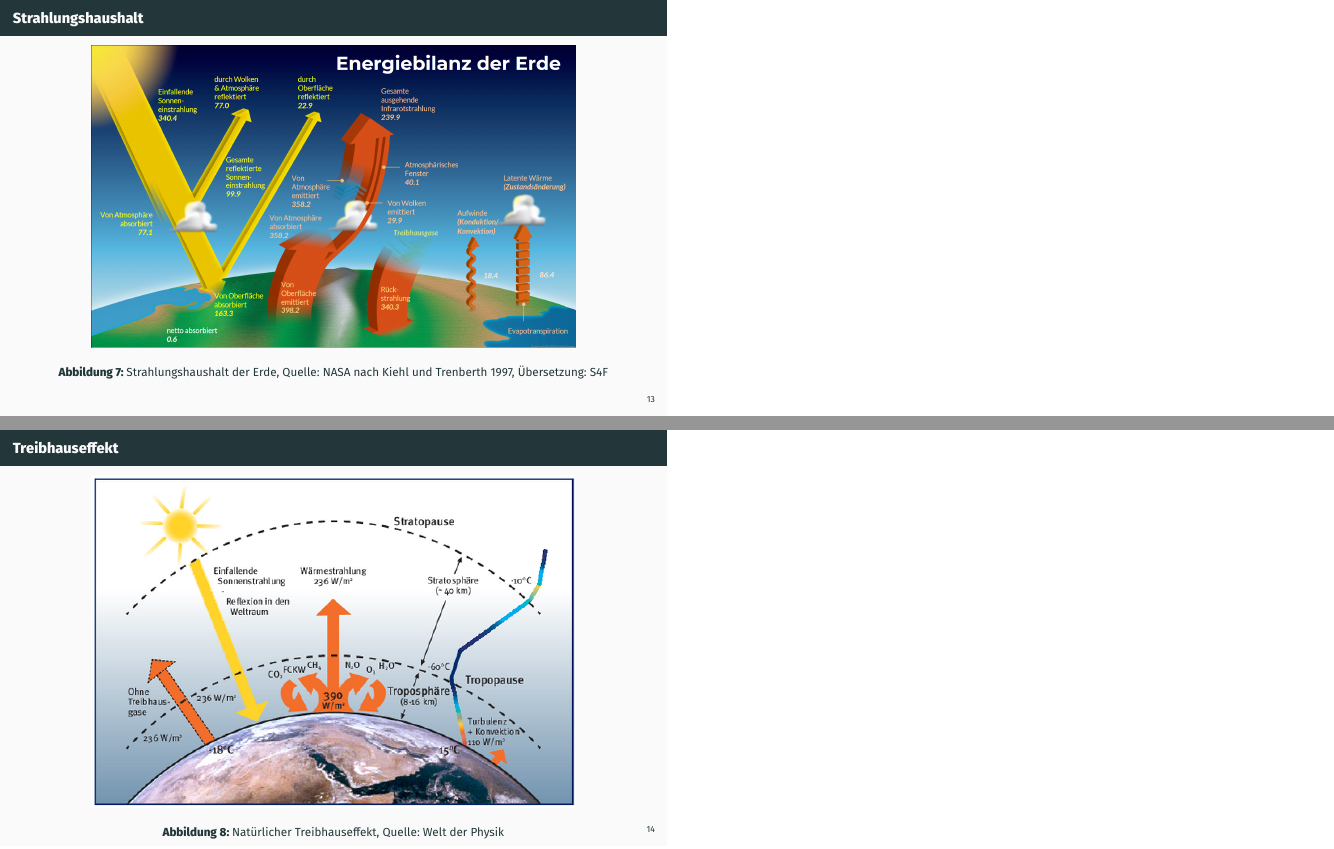
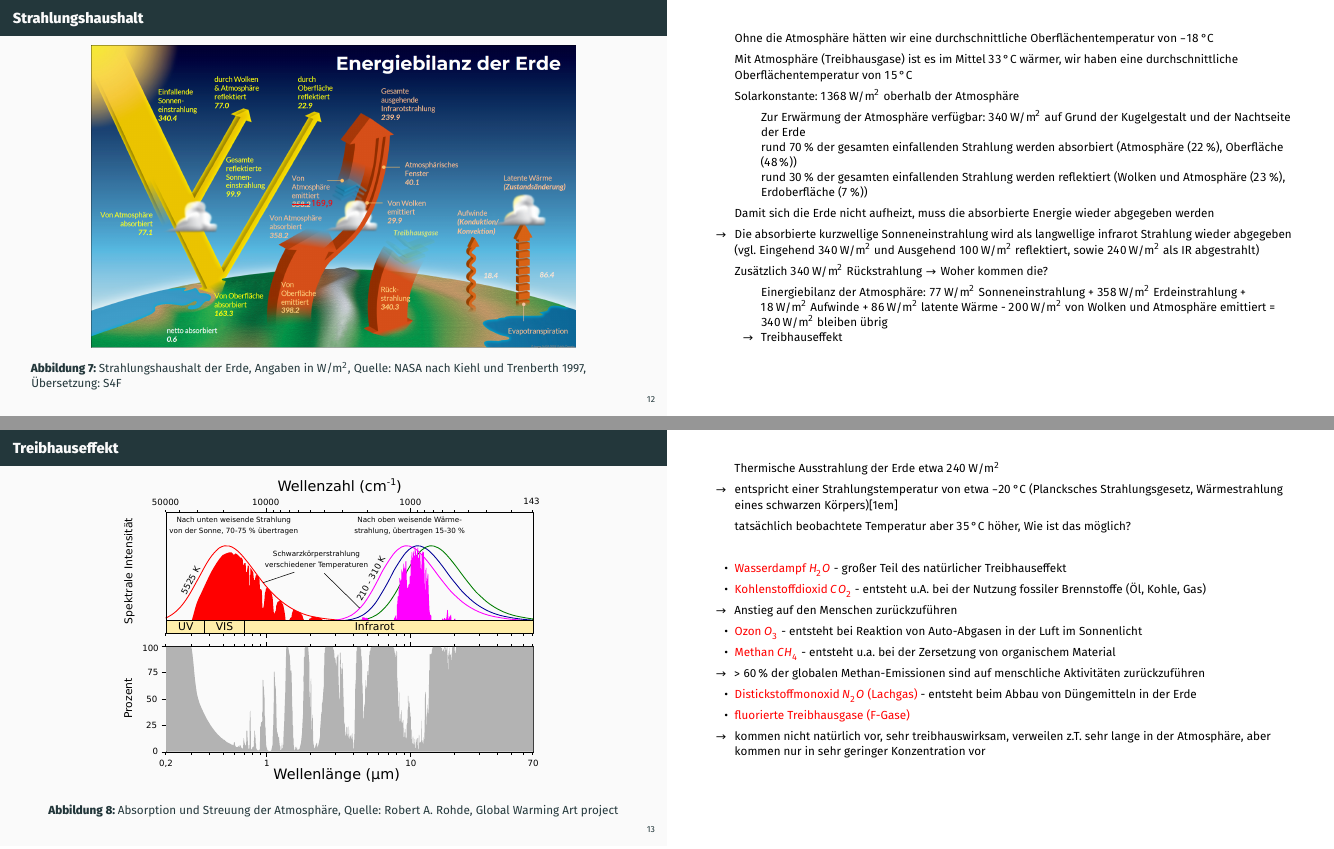
Before and after one commit to s4f-dortmund/vorlesungen, LaTeX slides (grundlagen/foliensatz.tex, which reads grundlagen/content/strahlungsprozesse_der_erde.tex, grundlagen/tex/header.tex): pages 20 and 21 of 55 before the commit and pages 20 and 25 of 58 after it, joined at a grey line. Compiled offline with XeLaTeX; a missing font is replaced by an installed copy or a similar font.

Commit message:
Strahlungsprozesse aktualisiert

```diff
--- a/grundlagen/content/strahlungsprozesse_der_erde.tex
+++ b/grundlagen/content/strahlungsprozesse_der_erde.tex
@@ -15,0 +8 @@
+    \item[$\rightarrow$] Die Erde hat eine Atmosphäre
@@ -19,3 +20,4 @@
 	\begin{figure}
 		\centering
 		\includegraphics{bilder/atmosphaere-stockwerkaufbau_bildungsserver_hh.jpg}
+		\caption{Schematischer Aufbau der Atmosphäre, Quelle: Bildungsserver Hamburg}
@@ -30,13 +66,38 @@
 
   \begin{figure}
   	\centering
-  	\includegraphics[width=0.8\linewidth]{bilder/Energiebilanz_der_Erde_NASA.png}
-  	\caption{Strahlungshaushalt der Erde, Quelle: NASA nach Kiehl und Trenberth 1997, Übersetzung: S4F} % Die Abbildung ist in den Folien der S4F Vertiefung zum Klimawandel (S.21) aber dort leider nur spärlich referenziert. Annahme: Jemand der S4F hat dieses Bild Übersetzt und dem Abbildungs-Pool hinzugefügt.
+    \begin{tikzpicture}
+      \node[anchor=south west,inner sep=0] (image) at (0,0){
+  	   \includegraphics[width=0.8\linewidth]{bilder/Energiebilanz_der_Erde_NASA.png}};
+      \uncover<2->{
+        \node[anchor=south west, text=red] (text) at (4.7, 3.235) {\scriptsize\textbf{\rule[0.5ex]{2em}{0.55pt}\;\num{169.9}}};
+      }
+    \end{tikzpicture}
+  	\caption{Strahlungshaushalt der Erde, Angaben in W/m$^2$, Quelle: NASA nach Kiehl und Trenberth 1997, Übersetzung: S4F} % Die Abbildung ist in den Folien der S4F Vertiefung zum Klimawandel (S.21) aber dort leider nur spärlich referenziert. Annahme: Jemand der S4F hat dieses Bild Übersetzt und dem Abbildungs-Pool hinzugefügt.
   \end{figure}
 
   %Abbildung für Strahlungshaushalt einfügen z.B: vom Bildungsserver Hamburg https://bildungsserver.hamburg.de/atmosphaere-und-treibhauseffekt/2069644/atmosphaere-strahlungshaushalt-artikel/
   % bzw. vom den S4F materialien: http://files.scientists4future.org/Themen/2.%20Klimawandel/Als%20PDFs/S4F-03%20Klima%20Vertiefung%202020-01-31.pdf
   % oder vom IPCC AR5 Figure 2.11
+  \note{
+  \begin{itemize}
+    \item[] Ohne die Atmosphäre hätten wir eine durchschnittliche Oberflächentemperatur von \SI{-18}{°C}
+    \item[] Mit Atmosphäre (Treibhausgase) ist es im Mittel \SI{33}{°C} wärmer, wir haben eine durchschnittliche Oberflächentemperatur von \SI{15}{°C}
+    \item[] Solarkonstante: \SI{1368}{W\per m\squared} oberhalb der Atmosphäre
+    \begin{itemize}
+      \item[] Zur Erwärmung der Atmosphäre verfügbar: \SI{340}{W\per m\squared} auf Grund der Kugelgestalt und der Nachtseite der Erde
+      \item[] rund \SI{70}{\%} der gesamten einfallenden Strahlung werden absorbiert (Atmosphäre (\SI{22}{\%}), Oberfläche (\SI{48}{\%}))
+      \item[] rund \SI{30}{\%} der gesamten einfallenden Strahlung werden reflektiert (Wolken und Atmosphäre (\SI{23}{\%}), Erdoberfläche (\SI{7}{\%}))
+    \end{itemize}
+    \item[] Damit sich die Erde nicht aufheizt, muss die absorbierte Energie wieder abgegeben werden
+    \item[$\rightarrow$] Die absorbierte kurzwellige Sonneneinstrahlung wird als langwellige infrarot Strahlung wieder abgegeben (vgl. Eingehend \SI{340}{W\per m\squared} und Ausgehend \SI{100}{W\per m\squared} reflektiert, sowie \SI{240}{W\per m\squared} als IR abgestrahlt)
+    \item[] Zusätzlich \SI{340}{W\per m\squared} Rückstrahlung $\rightarrow$ Woher kommen die?
+    \begin{itemize}
+      \item[] Einergiebilanz der Atmosphäre: \SI{77}{W\per m\squared} Sonneneinstrahlung + \SI{358}{W\per m\squared} Erdeinstrahlung + \SI{18}{W\per m\squared} Aufwinde + \SI{86}{W\per m\squared} latente Wärme - \SI{200}{W\per m\squared} von Wolken und Atmosphäre emittiert = \SI{340}{W\per m\squared} bleiben übrig
+      \item[$\rightarrow$] Treibhauseffekt
+    \end{itemize}
+  \end{itemize}
+  }
 \end{frame}
 
 % Fokus auf den Treibhauseffekt, d.h. vorherige Abbildung reduziert um ein paar Energieflüsse  (mitte)
@@ -48,20 +109,38 @@
   \frametitle{Treibhauseffekt}
   \begin{figure}
   	\centering
-  	\includegraphics[width=0.8\linewidth]{bilder/Treibhauseffekt_welt_der_physik.png}
-  	\caption{Natürlicher Treibhauseffekt, Quelle: Welt der Physik}
+    %TODO Bild austauschen, besser Absorption von Treibhausgasen
+    \only<1>{
+  	\includegraphics[width=0.7\linewidth]{bilder/Atmospheric_Transmission-H2O.pdf}
+    }
+    \only<2>{
+  	\includegraphics[width=0.7\linewidth]{bilder/Atmospheric_Transmission-H2O-CO2.pdf}
+    }
+    \only<3>{
+  	\includegraphics[width=0.7\linewidth]{bilder/Atmospheric_Transmission-H2O-CO2-O2O3.pdf}
+    }
+    \only<4>{
+  	\includegraphics[width=0.7\linewidth]{bilder/Atmospheric_Transmission-H2O-CO2-O2O3-CH4.pdf}
+    }
+    \only<5>{
+  	\includegraphics[width=0.7\linewidth]{bilder/Atmospheric_Transmission-all.pdf}
+    }
+  	\caption{Absorption und Streuung der Atmosphäre, Quelle: Robert A. Rohde, Global Warming Art project}
   \end{figure}
-\end{frame}
 
-\begin{frame}
-	\frametitle{Treibhausgase}
-	\begin{itemize}
+  \note{
+  \begin{itemize}
+    \item[] Thermische Ausstrahlung der Erde etwa \SI{240}{W\per m\squared}
+    \item[$\rightarrow$] entspricht einer Strahlungstemperatur von etwa \SI{-20}{°C} (Plancksches Strahlungsgesetz, Wärmestrahlung eines schwarzen Körpers)[1em]
+    \item[] tatsächlich beobachtete Temperatur aber \SI{35}{°C} höher, Wie ist das möglich?
+    \item[]
 		\item  {\color{red}{Wasserdampf $H_2O$}} -  großer Teil des natürlicher Treibhauseffekt % Als Brücke von der vorherigen Folie, 60 % des natürlichen Treibhasueffekts lassen sich auf das Vorkommen von Wasserdampf in der Atmosphäre zurückführen
-		\item  {\color{red}{Kohlenstoffdioxid $CO_2$}} - entsteht u.A. bei der Nutzung fossiler Brennstoffe (Öl, Kohle, Gas) $<$ $\rightarrow$ auf den Menschen zurückzuführen
+		\item  {\color{red}{Kohlenstoffdioxid $CO_2$}} - entsteht u.A. bei der Nutzung fossiler Brennstoffe (Öl, Kohle, Gas)
+    \item[$\rightarrow$] Anstieg auf den Menschen zurückzuführen
+    \item  {\color{red}{Ozon $O_3$}} - entsteht bei Reaktion von Auto-Abgasen in der Luft im Sonnenlicht
 		\item  {\color{red}{Methan $CH_4$}} - entsteht u.a. bei der Zersetzung von organischem Material
 		\item[$\rightarrow$] $>$ 60\,\% der globalen Methan-Emissionen sind auf menschliche Aktivitäten zurückzuführen %ClimateChange Kurs der Uni Helsinki Chapter 1.3.3
 		\item  {\color{red}{Distickstoffmonoxid $N_2O$ (Lachgas)}} - entsteht beim Abbau von Düngemitteln in der Erde
-		\item  {\color{red}{Ozon $O_3$}} - entsteht bei Reaktion von Auto-Abgasen in der Luft im Sonnenlicht
 		\item {\color{red}{fluorierte Treibhausgase (F-Gase)}}
 		\item[$\rightarrow$] kommen nicht natürlich vor, sehr treibhauswirksam, verweilen z.T. sehr lange in der Atmosphäre, % bis zu 10.000 Jahre
 		aber kommen nur in sehr geringer Konzentration vor
--- a/grundlagen/foliensatz.tex
+++ b/grundlagen/foliensatz.tex
@@ -3,7 +3,7 @@
 \author{Scientists for Future - Dortmund}
 \title{Physikalische Grundlagen des Klimawandels}
 
-\setbeamertemplate{note page}{\vspace{5em}\insertnote}
+\setbeamertemplate{note page}{\vspace{2em}\insertnote}
 
 %\setbeameroption{hide notes} % Only slides
 %\setbeameroption{show only notes} % Only notes
--- a/grundlagen/tex/header.tex
+++ b/grundlagen/tex/header.tex
@@ -30,6 +30,7 @@
 % more packages here if needed
 \usepackage{pgfpages}
 \usepackage{nicefrac}
+\usepackage{tikz}
 
 \usepackage{hyperref}
 \usepackage{bookmark}
```
Also changed, not shown: grundlagen/bilder/Atmospheric_Transmission-H2O-CO2-O2O3-CH4.pdf (added), grundlagen/bilder/Atmospheric_Transmission-H2O-CO2-O2O3.pdf (added), grundlagen/bilder/Atmospheric_Transmission-H2O-CO2.pdf (added), grundlagen/bilder/Atmospheric_Transmission-H2O.pdf (added), grundlagen/bilder/Atmospheric_Transmission-all.pdf (added), grundlagen/bilder/Atmospheric_Transmission-s4f.svg (added), grundlagen/content/strahlungsprozesse_der_erde.tex (65 more changed lines).
